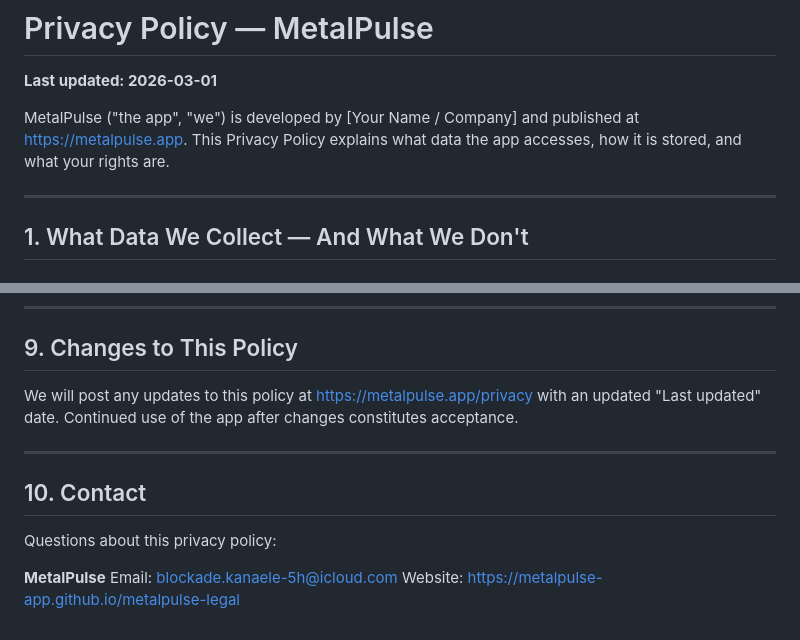
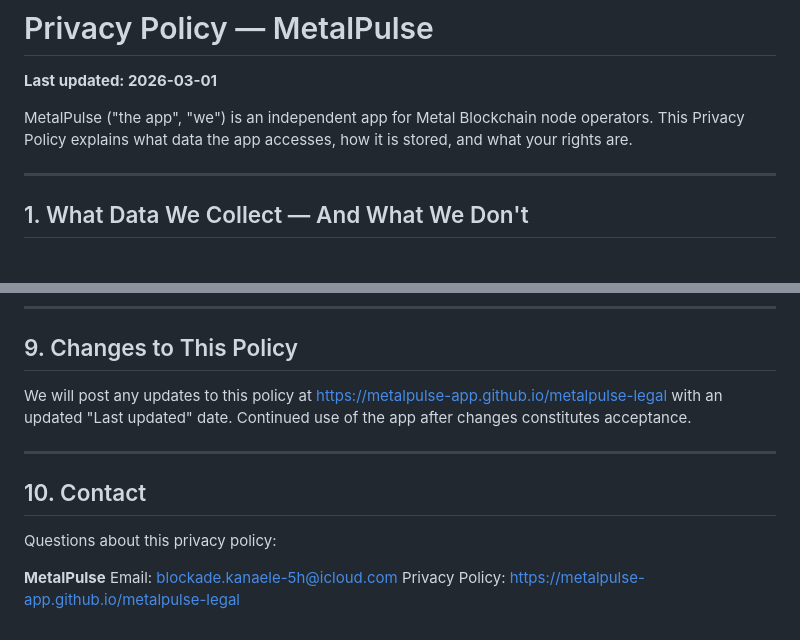
Before and after one commit to metalpulse-app/metalpulse-legal, a Markdown page: index.md, 2 parts joined by grey strips. Drawn GitHub-style.

Commit message:
fix: remove placeholder, correct intro text and URLs

```diff
--- a/index.md
+++ b/index.md
@@ -2,9 +2,8 @@
 
 **Last updated: 2026-03-01**
 
-MetalPulse ("the app", "we") is developed by [Your Name / Company] and published at
-https://metalpulse.app. This Privacy Policy explains what data the app accesses, how it
-is stored, and what your rights are.
+MetalPulse ("the app", "we") is an independent app for Metal Blockchain node operators.
+This Privacy Policy explains what data the app accesses, how it is stored, and what your rights are.
 
 ---
 
@@ -141,7 +140,7 @@ information from children under 13 (or the applicable age in your jurisdiction).
 
 ## 9. Changes to This Policy
 
-We will post any updates to this policy at https://metalpulse.app/privacy with an updated
+We will post any updates to this policy at https://metalpulse-app.github.io/metalpulse-legal with an updated
 "Last updated" date. Continued use of the app after changes constitutes acceptance.
 
 ---
@@ -152,4 +151,4 @@ Questions about this privacy policy:
 
 **MetalPulse**
 Email: blockade.kanaele-5h@icloud.com
-Website: https://metalpulse-app.github.io/metalpulse-legal
+Privacy Policy: https://metalpulse-app.github.io/metalpulse-legal
```
